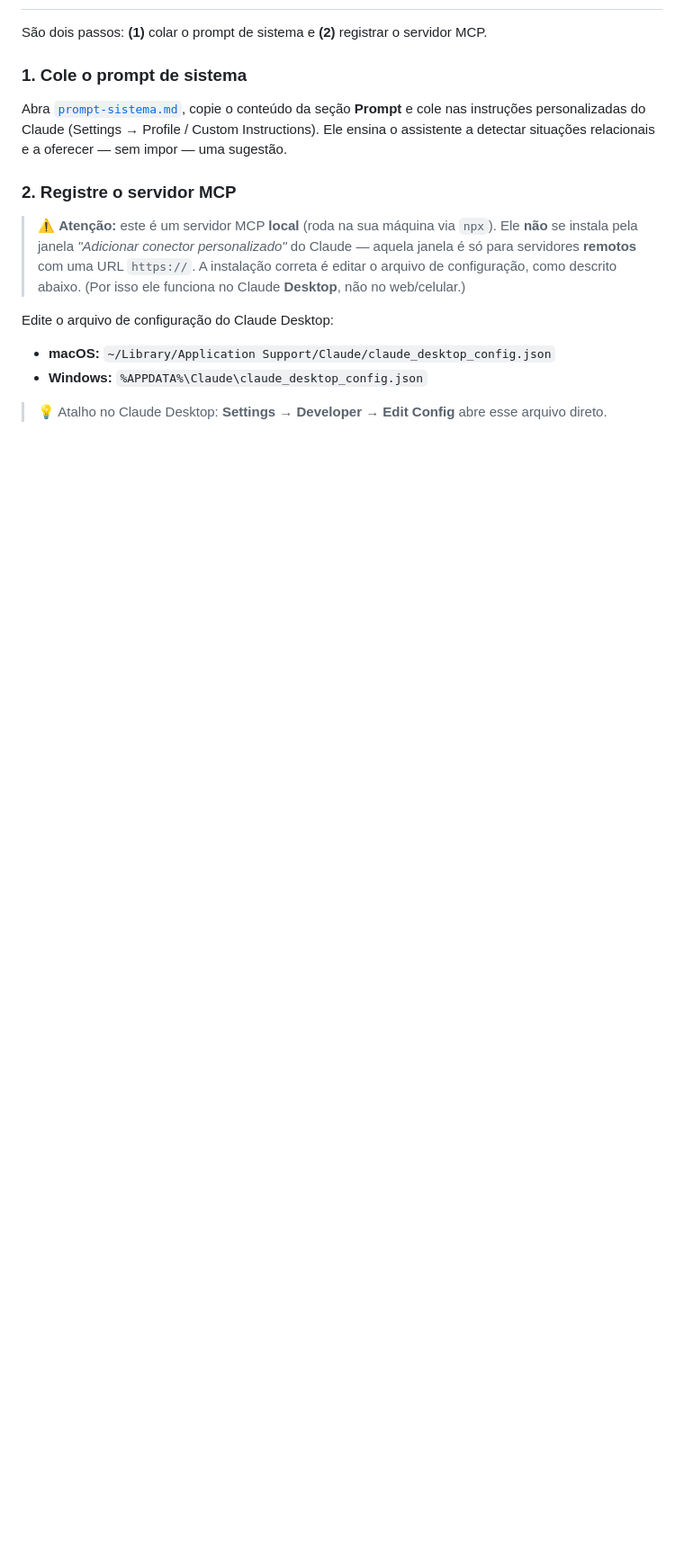
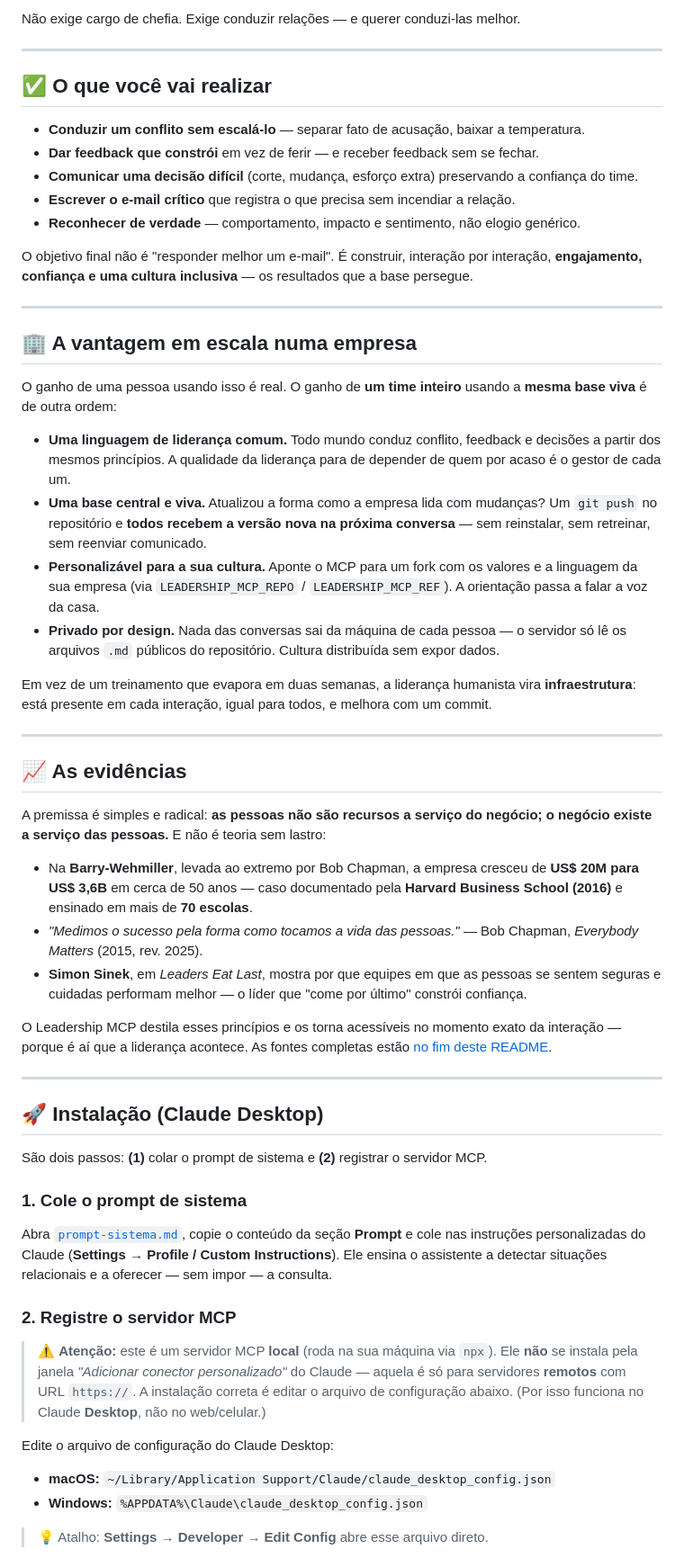
Before and after one commit to mcampello/leadership-mcp, a Markdown page: README.md, the part around one of its changes. Shown at 90% size. Rendered like a GitHub page; blank space fills up the shorter version.

```diff
--- a/README.md
+++ b/README.md
@@ -65,23 +94,81 @@ O servidor MCP expõe duas ferramentas ao Claude:
+Não exige cargo de chefia. Exige conduzir relações — e querer conduzi-las melhor.
+
+---
+
+## ✅ O que você vai realizar
+
+- **Conduzir um conflito sem escalá-lo** — separar fato de acusação, baixar a temperatura.
+- **Dar feedback que constrói** em vez de ferir — e receber feedback sem se fechar.
+- **Comunicar uma decisão difícil** (corte, mudança, esforço extra) preservando a confiança do time.
+- **Escrever o e-mail crítico** que registra o que precisa sem incendiar a relação.
+- **Reconhecer de verdade** — comportamento, impacto e sentimento, não elogio genérico.
+
+O objetivo final não é "responder melhor um e-mail". É construir, interação por interação,
+**engajamento, confiança e uma cultura inclusiva** — os resultados que a base persegue.
+
+---
+
+## 🏢 A vantagem em escala numa empresa
+
+O ganho de uma pessoa usando isso é real. O ganho de **um time inteiro** usando a **mesma base
+viva** é de outra ordem:
+
+- **Uma linguagem de liderança comum.** Todo mundo conduz conflito, feedback e decisões a partir
+  dos mesmos princípios. A qualidade da liderança para de depender de quem por acaso é o gestor de
+  cada um.
+- **Uma base central e viva.** Atualizou a forma como a empresa lida com mudanças? Um `git push`
+  no repositório e **todos recebem a versão nova na próxima conversa** — sem reinstalar, sem
+  retreinar, sem reenviar comunicado.
+- **Personalizável para a sua cultura.** Aponte o MCP para um fork com os valores e a linguagem da
+  sua empresa (via `LEADERSHIP_MCP_REPO` / `LEADERSHIP_MCP_REF`). A orientação passa a falar a
+  voz da casa.
+- **Privado por design.** Nada das conversas sai da máquina de cada pessoa — o servidor só lê os
+  arquivos `.md` públicos do repositório. Cultura distribuída sem expor dados.
+
+Em vez de um treinamento que evapora em duas semanas, a liderança humanista vira **infraestrutura**:
+está presente em cada interação, igual para todos, e melhora com um commit.
+
+---
+
+## 📈 As evidências
+
+A premissa é simples e radical: **as pessoas não são recursos a serviço do negócio; o negócio
+existe a serviço das pessoas.** E não é teoria sem lastro:
+
+- Na **Barry-Wehmiller**, levada ao extremo por Bob Chapman, a empresa cresceu de **US$ 20M para
+  US$ 3,6B** em cerca de 50 anos — caso documentado pela **Harvard Business School (2016)** e
+  ensinado em mais de **70 escolas**.
+- *"Medimos o sucesso pela forma como tocamos a vida das pessoas."* — Bob Chapman,
+  *Everybody Matters* (2015, rev. 2025).
+- **Simon Sinek**, em *Leaders Eat Last*, mostra por que equipes em que as pessoas se sentem
+  seguras e cuidadas performam melhor — o líder que "come por último" constrói confiança.
+
+O Leadership MCP destila esses princípios e os torna acessíveis no momento exato da interação —
+porque é aí que a liderança acontece. As fontes completas estão [no fim deste README](#inspirações).
+
+---
+
+## 🚀 Instalação (Claude Desktop)
 
 São dois passos: **(1)** colar o prompt de sistema e **(2)** registrar o servidor MCP.
 
 ### 1. Cole o prompt de sistema
 
 Abra [`prompt-sistema.md`](prompt-sistema.md), copie o conteúdo da seção **Prompt** e cole nas
-instruções personalizadas do Claude (Settings → Profile / Custom Instructions). Ele ensina o
-assistente a detectar situações relacionais e a oferecer — sem impor — uma sugestão.
+instruções personalizadas do Claude (**Settings → Profile / Custom Instructions**). Ele ensina o
+assistente a detectar situações relacionais e a oferecer — sem impor — a consulta.
 
 ### 2. Registre o servidor MCP
 
 > ⚠️ **Atenção:** este é um servidor MCP **local** (roda na sua máquina via `npx`). Ele **não**
-> se instala pela janela _"Adicionar conector personalizado"_ do Claude — aquela janela é só para
-> servidores **remotos** com uma URL `https://`. A instalação correta é editar o arquivo de
-> configuração, como descrito abaixo. (Por isso ele funciona no Claude **Desktop**, não no web/celular.)
+> se instala pela janela _"Adicionar conector personalizado"_ do Claude — aquela é só para
+> servidores **remotos** com URL `https://`. A instalação correta é editar o arquivo de
+> configuração abaixo. (Por isso funciona no Claude **Desktop**, não no web/celular.)
 
 Edite o arquivo de configuração do Claude Desktop:
 
 - **macOS:** `~/Library/Application Support/Claude/claude_desktop_config.json`
 - **Windows:** `%APPDATA%\Claude\claude_desktop_config.json`
 
-> 💡 Atalho no Claude Desktop: **Settings → Developer → Edit Config** abre esse arquivo direto.
+> 💡 Atalho: **Settings → Developer → Edit Config** abre esse arquivo direto.
 
```
Also changed, not shown: other parts of README.md (+122 -70 lines).
